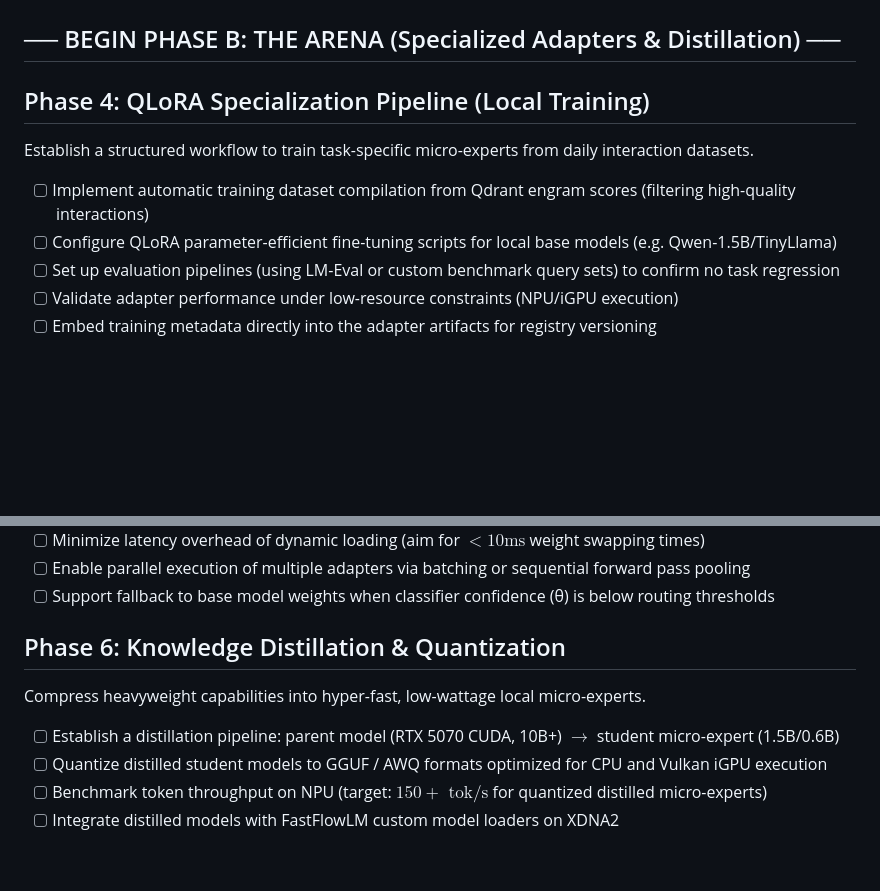
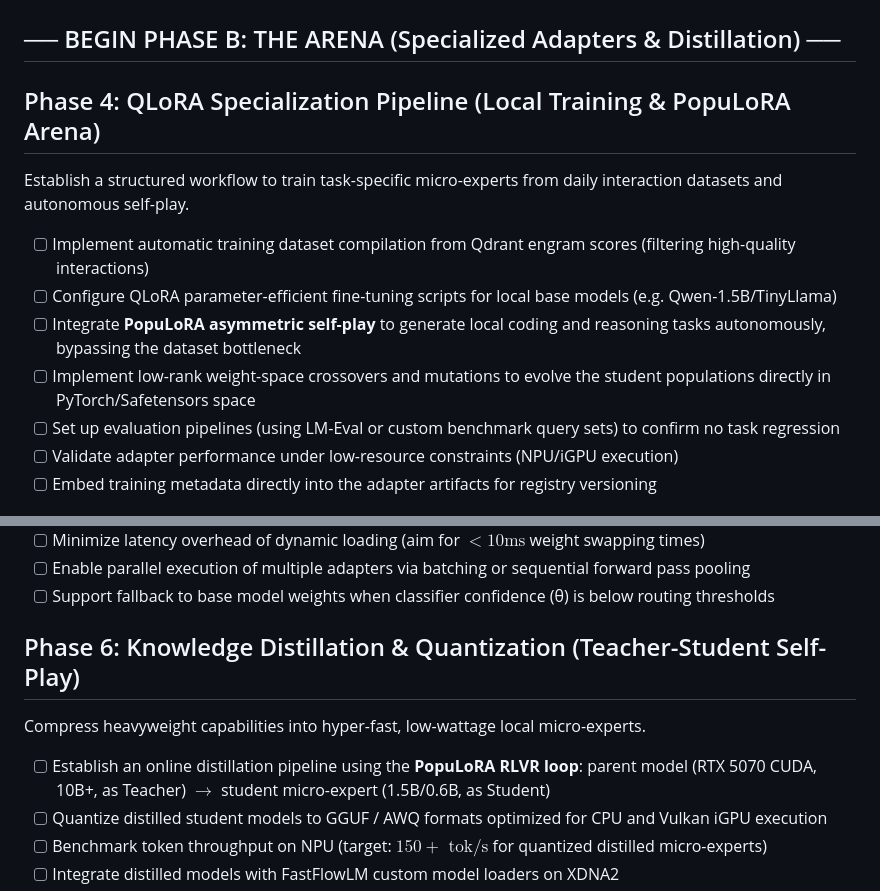
Before and after one commit to joanfgarcia/frankenswarm, a Markdown page: docs/ROADMAP.md, 2 parts joined by grey strips. GitHub-like rendering; blank space fills up the shorter version.

```diff
--- a/docs/ROADMAP.md
+++ b/docs/ROADMAP.md
@@ -48,10 +48,12 @@ Multiple experts respond — the system decides who wins.
 ## ── END OF PHASE A: PoC (Existing Models) ──
 ## ── BEGIN PHASE B: THE ARENA (Specialized Adapters & Distillation) ──
 
-## Phase 4: QLoRA Specialization Pipeline (Local Training)
-Establish a structured workflow to train task-specific micro-experts from daily interaction datasets.
+## Phase 4: QLoRA Specialization Pipeline (Local Training & PopuLoRA Arena)
+Establish a structured workflow to train task-specific micro-experts from daily interaction datasets and autonomous self-play.
 - [ ] Implement automatic training dataset compilation from Qdrant engram scores (filtering high-quality interactions)
 - [ ] Configure QLoRA parameter-efficient fine-tuning scripts for local base models (e.g. Qwen-1.5B/TinyLlama)
+- [ ] Integrate **PopuLoRA asymmetric self-play** to generate local coding and reasoning tasks autonomously, bypassing the dataset bottleneck
+- [ ] Implement low-rank weight-space crossovers and mutations to evolve the student populations directly in PyTorch/Safetensors space
 - [ ] Set up evaluation pipelines (using LM-Eval or custom benchmark query sets) to confirm no task regression
 - [ ] Validate adapter performance under low-resource constraints (NPU/iGPU execution)
 - [ ] Embed training metadata directly into the adapter artifacts for registry versioning
@@ -64,9 +66,9 @@ Manage dynamic loading and hot-swapping of PEFT adapters over a shared base mode
 - [ ] Enable parallel execution of multiple adapters via batching or sequential forward pass pooling
 - [ ] Support fallback to base model weights when classifier confidence (θ) is below routing thresholds
 
-## Phase 6: Knowledge Distillation & Quantization
+## Phase 6: Knowledge Distillation & Quantization (Teacher-Student Self-Play)
 Compress heavyweight capabilities into hyper-fast, low-wattage local micro-experts.
-- [ ] Establish a distillation pipeline: parent model (RTX 5070 CUDA, 10B+) $\rightarrow$ student micro-expert (1.5B/0.6B)
+- [ ] Establish an online distillation pipeline using the **PopuLoRA RLVR loop**: parent model (RTX 5070 CUDA, 10B+, as Teacher) $\rightarrow$ student micro-expert (1.5B/0.6B, as Student)
 - [ ] Quantize distilled student models to GGUF / AWQ formats optimized for CPU and Vulkan iGPU execution
 - [ ] Benchmark token throughput on NPU (target: $150+\text{ tok/s}$ for quantized distilled micro-experts)
 - [ ] Integrate distilled models with FastFlowLM custom model loaders on XDNA2
```
Also changed, not shown: docs/ARCHITECTURE.md (+4 -4 lines), docs/POPULORA_ANALYSIS.md (added, +149 -0 lines).
